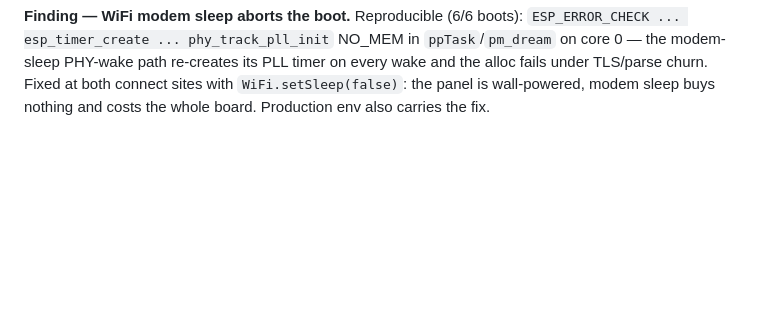
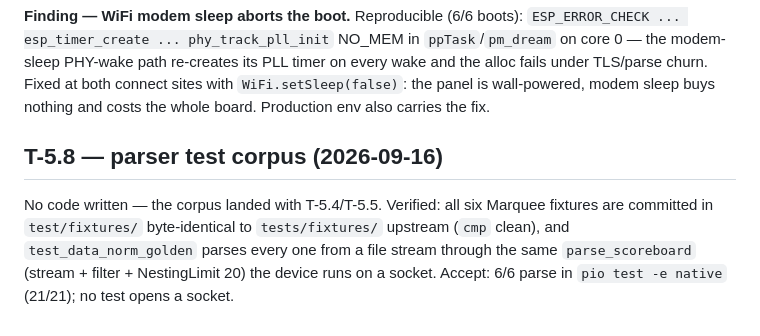
Before and after one commit to Omnicef/nosebleed-fw, a Markdown page: WORKLOG.md, the part around the change. Drawn GitHub-style; blank space fills up the shorter version.

Commit message:
T-5.8: verify fixture corpus — 6/6 byte-identical to Marquee, all parsed by host suite

```diff
--- a/WORKLOG.md
+++ b/WORKLOG.md
@@ -551,3 +551,13 @@ its PLL timer on every wake and the alloc fails under TLS/parse churn.
 Fixed at both connect sites with `WiFi.setSleep(false)`: the panel is
 wall-powered, modem sleep buys nothing and costs the whole board.
 Production env also carries the fix.
+
+## T-5.8 — parser test corpus (2026-09-16)
+
+No code written — the corpus landed with T-5.4/T-5.5. Verified: all six
+Marquee fixtures are committed in `test/fixtures/` byte-identical to
+`tests/fixtures/` upstream (`cmp` clean), and `test_data_norm_golden`
+parses every one from a file stream through the same `parse_scoreboard`
+(stream + filter + NestingLimit 20) the device runs on a socket.
+Accept: 6/6 parse in `pio test -e native` (21/21); no test opens a
+socket.
```
